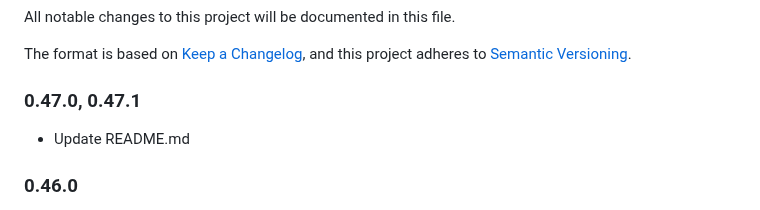
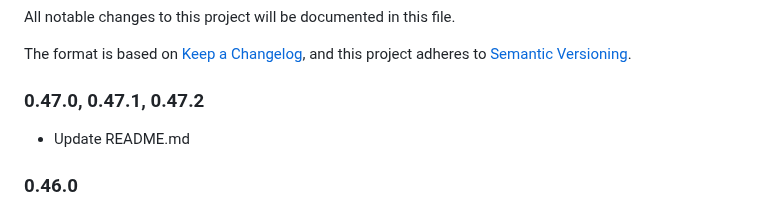
Before and after one commit to SpeedifyPress/SpeedifyPress, a Markdown page: CHANGELOG.md, the part around the change. Drawn GitHub-style.

```diff
--- a/CHANGELOG.md
+++ b/CHANGELOG.md
@@ -5,7 +5,7 @@ All notable changes to this project will be documented in this file.
 The format is based on [Keep a Changelog](https://keepachangelog.com/en/1.0.0/),
 and this project adheres to [Semantic Versioning](https://semver.org/spec/v2.0.0.html).
 
-### 0.47.0, 0.47.1
+### 0.47.0, 0.47.1, 0.47.2
 - Update README.md
 
 ### 0.46.0
```
Also changed, not shown: README.md (+7 -4 lines), assets/speedify_banner.jpg, 2 other files.
